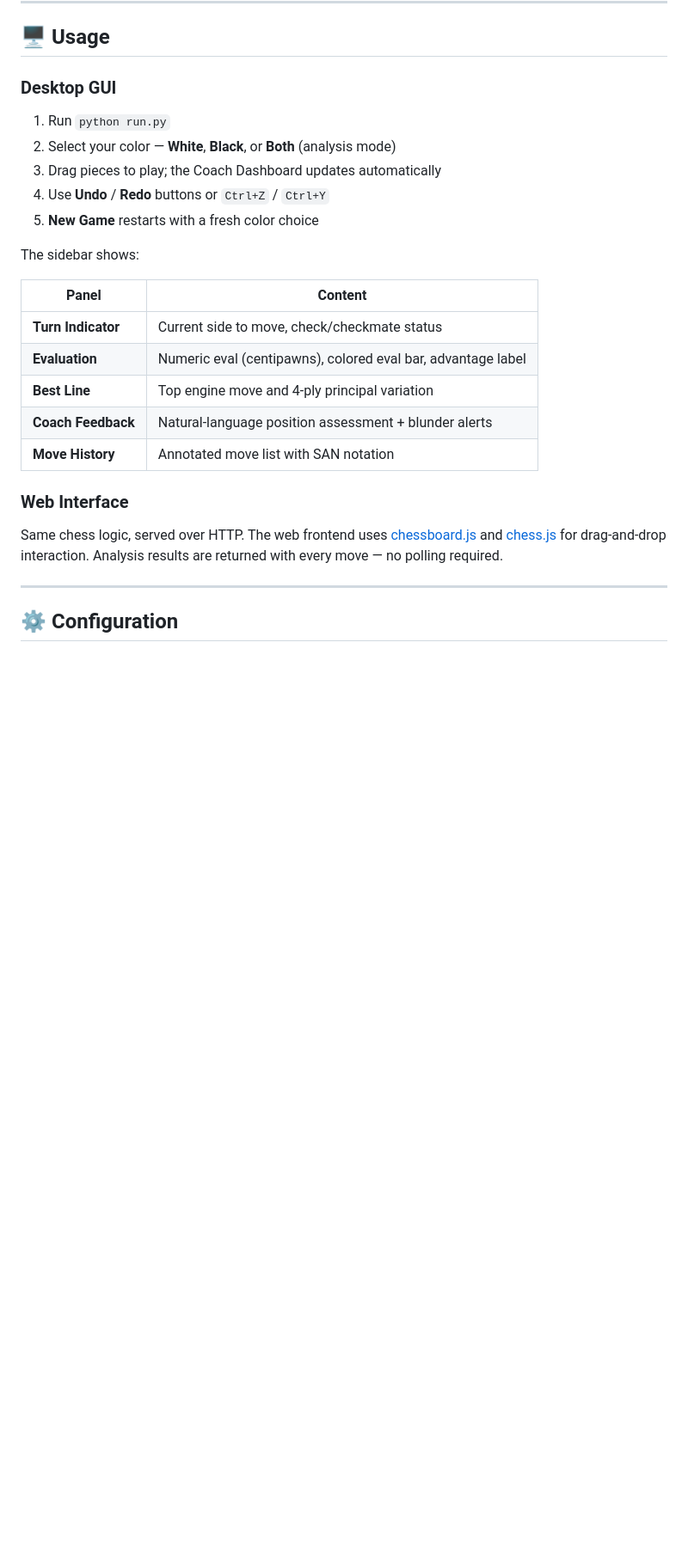
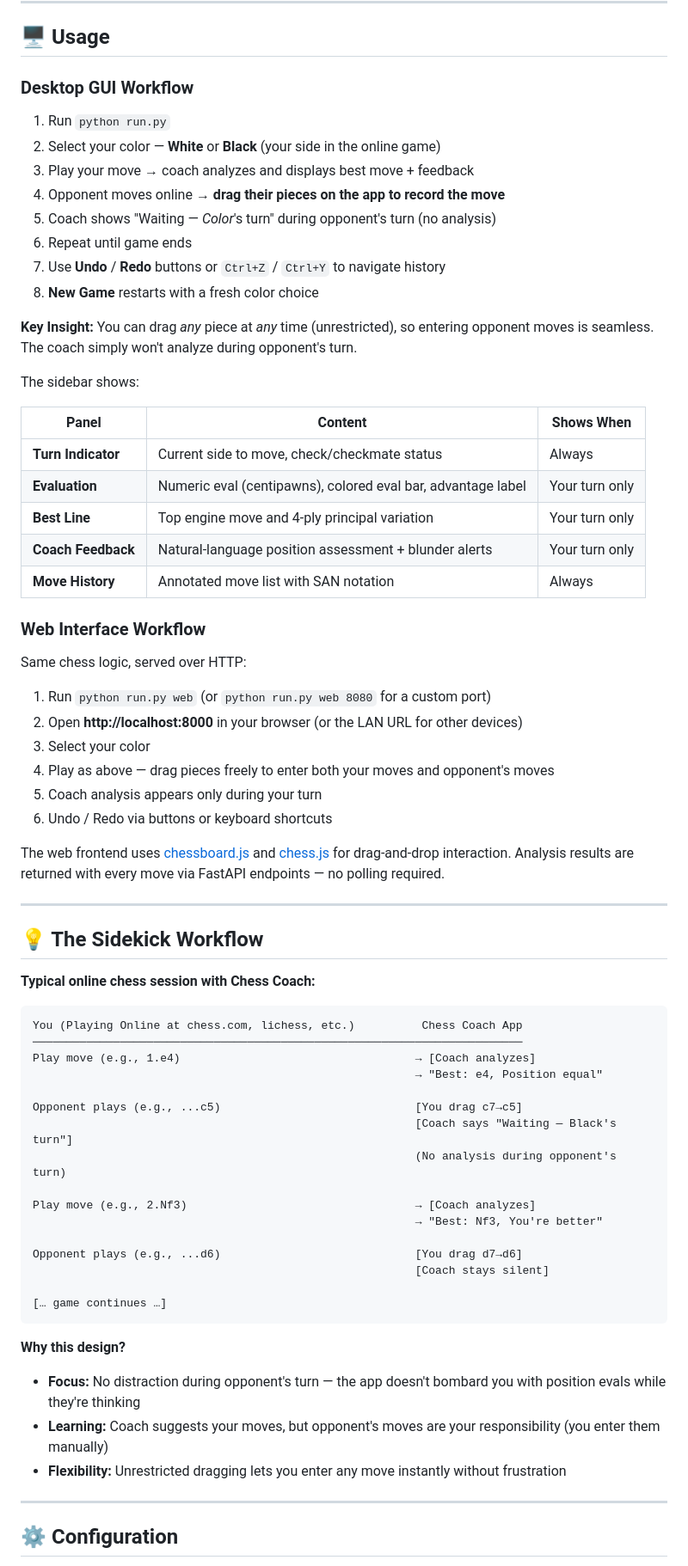
Before and after one commit to krsnaSuraj/chess-ai-coach, a Markdown page: README.md, the part around one of its changes. Shown at 86% size. Rendered like a GitHub page; blank space fills up the shorter version.

````diff
--- a/README.md
+++ b/README.md
@@ -118,27 +130,72 @@ Then open **http://localhost:8000** in your browser, or the LAN URL printed in t
 
 ## 🖥️ Usage
 
-### Desktop GUI
+### Desktop GUI Workflow
 
 1. Run `python run.py`
-2. Select your color — **White**, **Black**, or **Both** (analysis mode)
-3. Drag pieces to play; the Coach Dashboard updates automatically
-4. Use **Undo** / **Redo** buttons or `Ctrl+Z` / `Ctrl+Y`
-5. **New Game** restarts with a fresh color choice
+2. Select your color — **White** or **Black** (your side in the online game)
+3. Play your move → coach analyzes and displays best move + feedback
+4. Opponent moves online → **drag their pieces on the app to record the move**
+5. Coach shows "Waiting — *Color*'s turn" during opponent's turn (no analysis)
+6. Repeat until game ends
+7. Use **Undo** / **Redo** buttons or `Ctrl+Z` / `Ctrl+Y` to navigate history
+8. **New Game** restarts with a fresh color choice
+
+**Key Insight:** You can drag *any* piece at *any* time (unrestricted), so entering opponent moves is seamless. The coach simply won't analyze during opponent's turn.
 
 The sidebar shows:
 
-| Panel | Content |
-|-------|---------|
-| **Turn Indicator** | Current side to move, check/checkmate status |
-| **Evaluation** | Numeric eval (centipawns), colored eval bar, advantage label |
-| **Best Line** | Top engine move and 4-ply principal variation |
-| **Coach Feedback** | Natural-language position assessment + blunder alerts |
-| **Move History** | Annotated move list with SAN notation |
+| Panel | Content | Shows When |
+|-------|---------|-----------|
+| **Turn Indicator** | Current side to move, check/checkmate status | Always |
+| **Evaluation** | Numeric eval (centipawns), colored eval bar, advantage label | Your turn only |
+| **Best Line** | Top engine move and 4-ply principal variation | Your turn only |
+| **Coach Feedback** | Natural-language position assessment + blunder alerts | Your turn only |
+| **Move History** | Annotated move list with SAN notation | Always |
 
-### Web Interface
+### Web Interface Workflow
 
-Same chess logic, served over HTTP. The web frontend uses [chessboard.js](https://chessboardjs.com/) and [chess.js](https://github.com/jhlywa/chess.js) for drag-and-drop interaction. Analysis results are returned with every move — no polling required.
+Same chess logic, served over HTTP:
+
+1. Run `python run.py web` (or `python run.py web 8080` for a custom port)
+2. Open **http://localhost:8000** in your browser (or the LAN URL for other devices)
+3. Select your color
+4. Play as above — drag pieces freely to enter both your moves and opponent's moves
+5. Coach analysis appears only during your turn
+6. Undo / Redo via buttons or keyboard shortcuts
+
+The web frontend uses [chessboard.js](https://chessboardjs.com/) and [chess.js](https://github.com/jhlywa/chess.js) for drag-and-drop interaction. Analysis results are returned with every move via FastAPI endpoints — no polling required.
+
+---
+
+## 💡 The Sidekick Workflow
+
+**Typical online chess session with Chess Coach:**
+
+```
+You (Playing Online at chess.com, lichess, etc.)          Chess Coach App
+─────────────────────────────────────────────────────────────────────────
+Play move (e.g., 1.e4)                                   → [Coach analyzes]
+                                                         → "Best: e4, Position equal"
+
+Opponent plays (e.g., ...c5)                             [You drag c7→c5]
+                                                         [Coach says "Waiting — Black's turn"]
+                                                         (No analysis during opponent's turn)
+
+Play move (e.g., 2.Nf3)                                  → [Coach analyzes]
+                                                         → "Best: Nf3, You're better"
+
+Opponent plays (e.g., ...d6)                             [You drag d7→d6]
+                                                         [Coach stays silent]
+
+[… game continues …]
+```
+
+**Why this design?**
+
+- **Focus:** No distraction during opponent's turn — the app doesn't bombard you with position evals while they're thinking
+- **Learning:** Coach suggests your moves, but opponent's moves are your responsibility (you enter them manually)
+- **Flexibility:** Unrestricted dragging lets you enter any move instantly without frustration
 
 ---
 
````
Also changed, not shown: other parts of README.md (+34 -20 lines).
